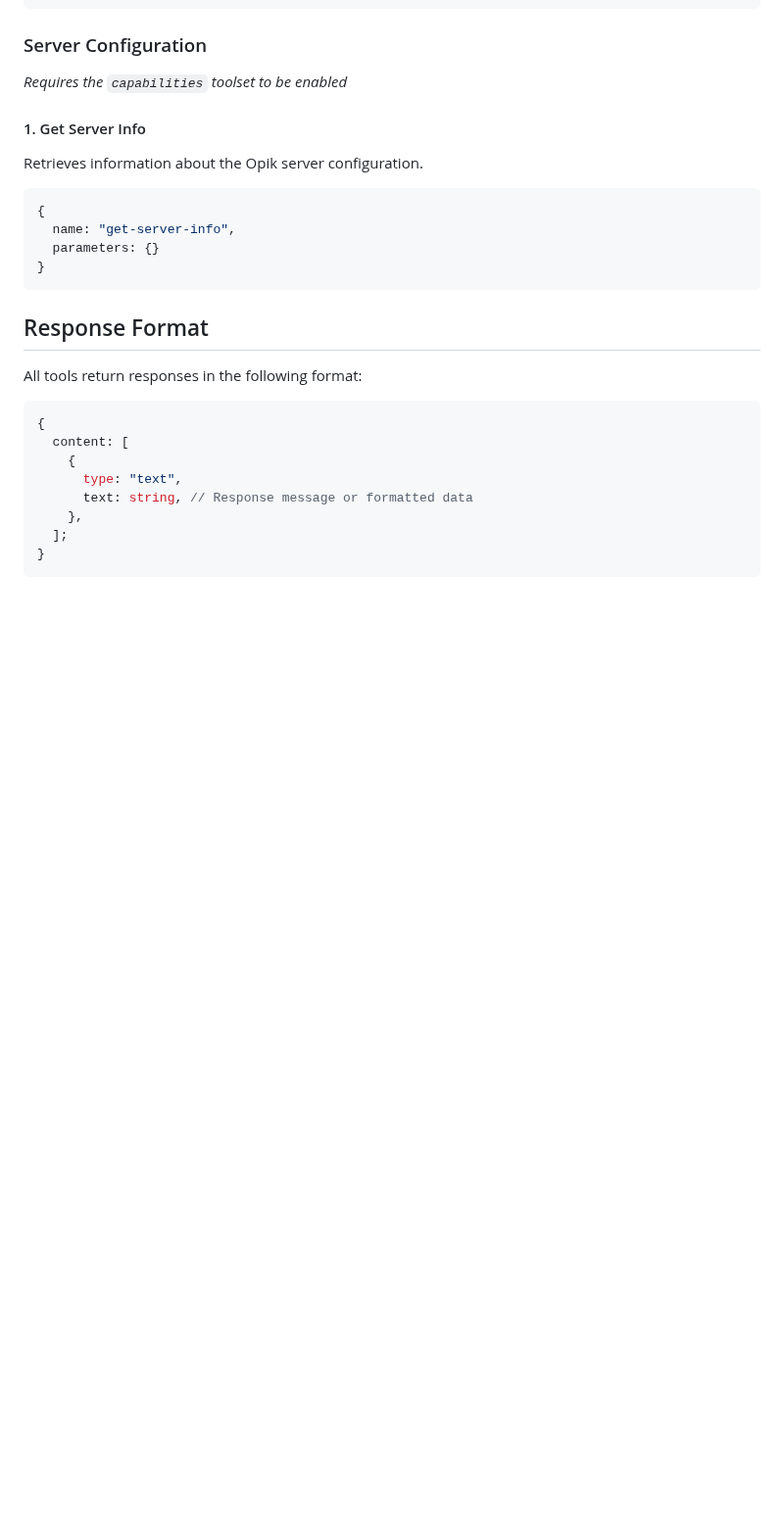
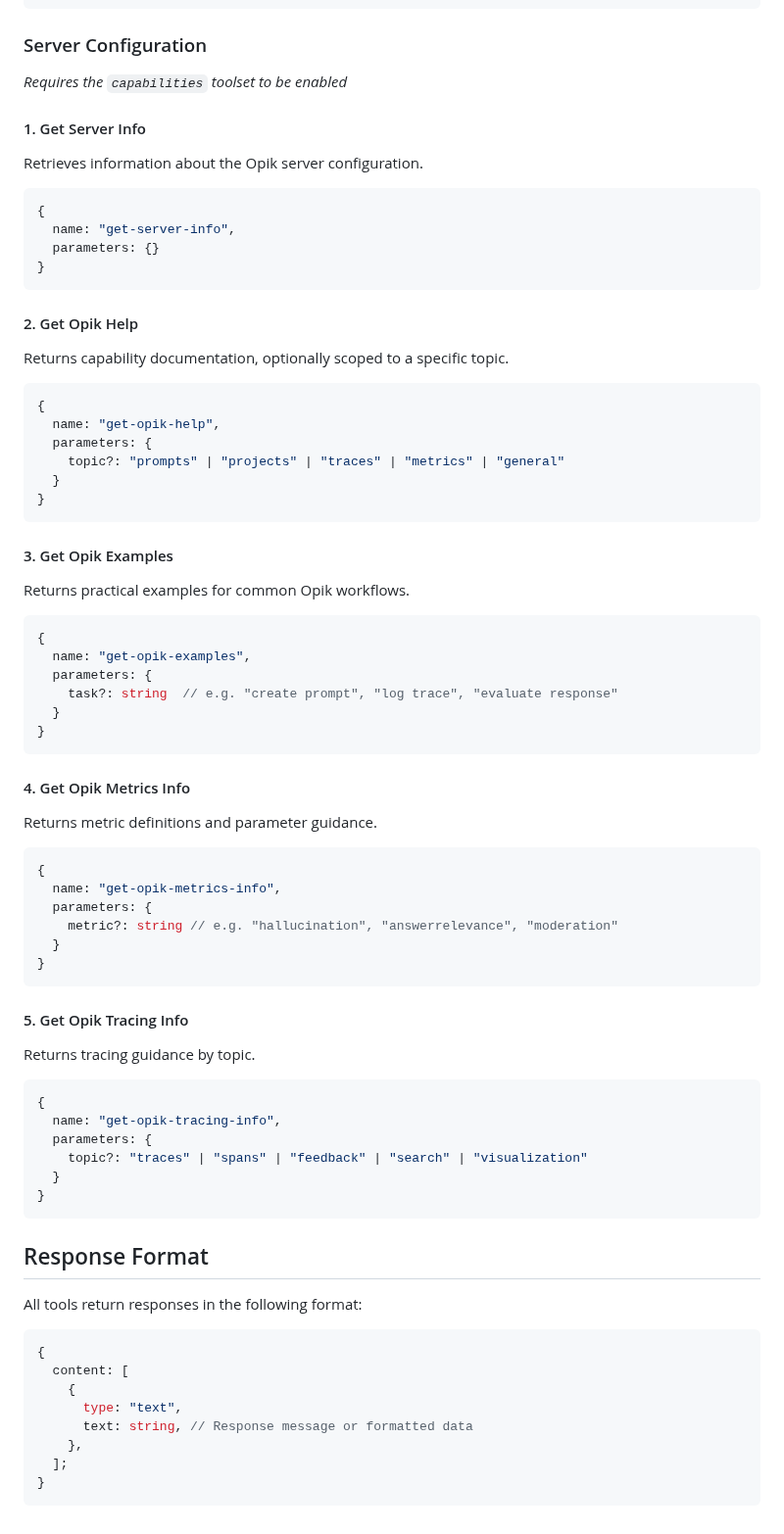
Before and after one commit to comet-ml/opik-mcp, a Markdown page: docs/api-reference.md, the part around one of its changes. Shown at 98% size. GitHub-like rendering; blank space fills up the shorter version.

Commit message:
docs(api): document capabilities and feedback tool updates

````diff
--- a/docs/api-reference.md
+++ b/docs/api-reference.md
@@ -330,6 +332,58 @@ Retrieves information about the Opik server configuration.
 }
 ```
 
+#### 2. Get Opik Help
+
+Returns capability documentation, optionally scoped to a specific topic.
+
+```typescript
+{
+  name: "get-opik-help",
+  parameters: {
+    topic?: "prompts" | "projects" | "traces" | "metrics" | "general"
+  }
+}
+```
+
+#### 3. Get Opik Examples
+
+Returns practical examples for common Opik workflows.
+
+```typescript
+{
+  name: "get-opik-examples",
+  parameters: {
+    task?: string  // e.g. "create prompt", "log trace", "evaluate response"
+  }
+}
+```
+
+#### 4. Get Opik Metrics Info
+
+Returns metric definitions and parameter guidance.
+
+```typescript
+{
+  name: "get-opik-metrics-info",
+  parameters: {
+    metric?: string // e.g. "hallucination", "answerrelevance", "moderation"
+  }
+}
+```
+
+#### 5. Get Opik Tracing Info
+
+Returns tracing guidance by topic.
+
+```typescript
+{
+  name: "get-opik-tracing-info",
+  parameters: {
+    topic?: "traces" | "spans" | "feedback" | "search" | "visualization"
+  }
+}
+```
+
 ## Response Format
 
 All tools return responses in the following format:
````
Also changed, not shown: other parts of docs/api-reference.md (+4 -2 lines).
